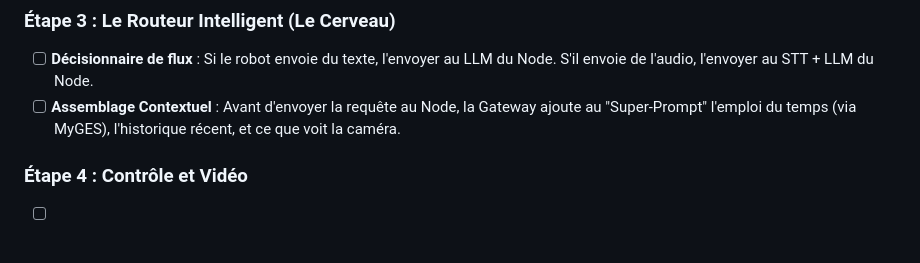
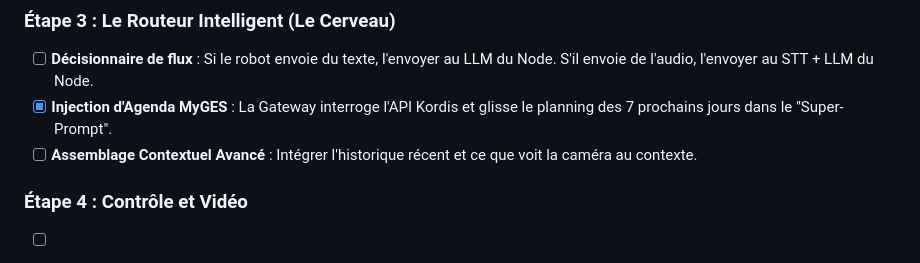
Before and after one commit to Bot-Bastet/CORE-Gateway, a Markdown page: README.md, the part around the change. GitHub-like rendering.

Commit message:
docs: Update roadmap with MyGES context injection

```diff
--- a/README.md
+++ b/README.md
@@ -90,7 +90,8 @@ La passerelle évolue pour devenir un véritable Hub temps-réel gérant la dél
 
 ### Étape 3 : Le Routeur Intelligent (Le Cerveau)
 - [ ] **Décisionnaire de flux** : Si le robot envoie du texte, l'envoyer au LLM du Node. S'il envoie de l'audio, l'envoyer au STT + LLM du Node.
-- [ ] **Assemblage Contextuel** : Avant d'envoyer la requête au Node, la Gateway ajoute au "Super-Prompt" l'emploi du temps (via MyGES), l'historique récent, et ce que voit la caméra.
+- [x] **Injection d'Agenda MyGES** : La Gateway interroge l'API Kordis et glisse le planning des 7 prochains jours dans le "Super-Prompt".
+- [ ] **Assemblage Contextuel Avancé** : Intégrer l'historique récent et ce que voit la caméra au contexte.
 
 ### Étape 4 : Contrôle et Vidéo
 - [ ] **Télécommande** : API permettant de forcer des mouvements au robot ou de lui faire dire des phrases spécifiques.
```
